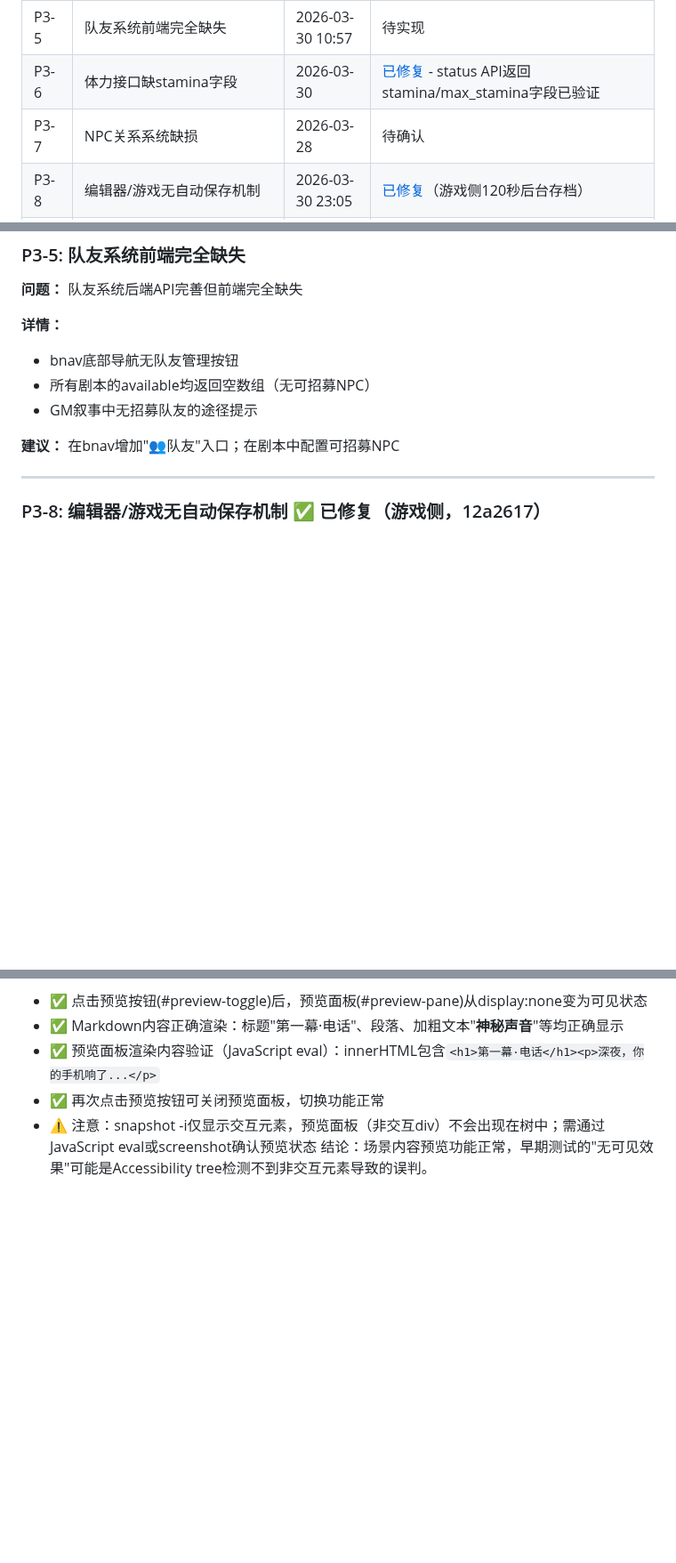
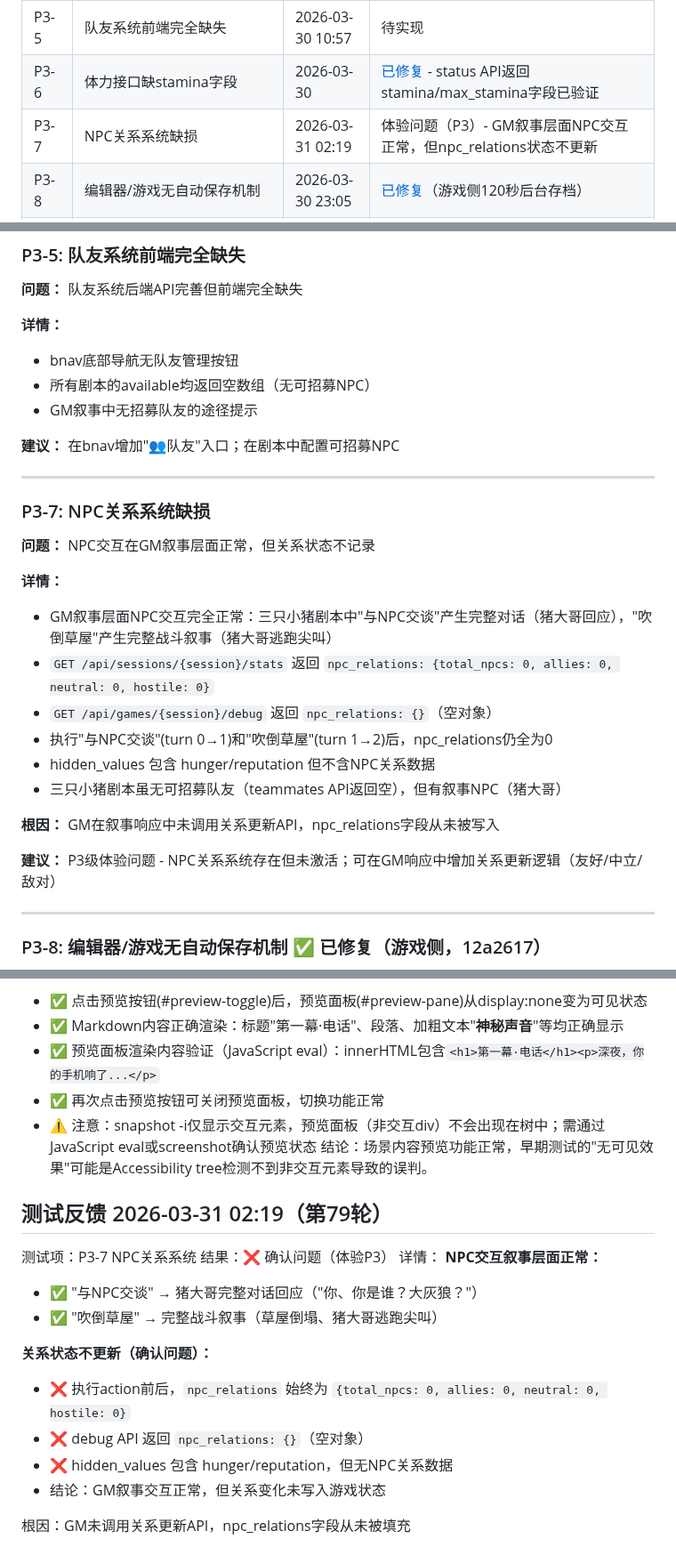
Before and after one commit to gtx1049/RPGAgent, a Markdown page: debug.md, 3 parts joined by grey strips. Shown at 89% size. GitHub-like rendering; blank space fills up the shorter version.

Commit message:
第79轮测试：P3-7 NPC关系系统验证 - GM叙事交互正常但关系状态不更新
测试项：P3-7 NPC关系系统
- 与NPC交谈：猪大哥完整对话回应 ✅
- 吹倒草屋：完整战斗叙事 ✅
- npc_relations状态：始终为{total_npcs:0, allies:0, neutral:0, hostile:0} ❌
- debug API：npc_relations: {}（空对象）❌

根因：GM叙事响应中未调用关系更新API，npc_relations字段从未被填充
P3级体验问题

```diff
--- a/debug.md
+++ b/debug.md
@@ -41,7 +41,7 @@
 | P3-4 | 移动端侧边栏JS间歇性失灵 | 2026-03-30 10:25 | [已修复](https://github.com/gaotianxing/RPGAgent/commit/0c7c7d7) - toggleMobileSidebar添加try-catch+addEventListener备份绑定 |
 | P3-5 | 队友系统前端完全缺失 | 2026-03-30 10:57 | 待实现 |
 | P3-6 | 体力接口缺stamina字段 | 2026-03-30 | [已修复](https://github.com/gaotianxing/RPGAgent/commit/8695735) - status API返回stamina/max_stamina字段已验证
-| P3-7 | NPC关系系统缺损 | 2026-03-28 | 待确认 |
+| P3-7 | NPC关系系统缺损 | 2026-03-31 02:19 | 体验问题（P3）- GM叙事层面NPC交互正常，但npc_relations状态不更新 |
 | P3-8 | 编辑器/游戏无自动保存机制 | 2026-03-30 23:05 | [已修复](https://github.com/gaotianxing/RPGAgent/commit/12a2617)（游戏侧120秒后台存档） |
 | P3-9 | 场景删除API路径勘误（旧路径404，实际路径可用） | 2026-03-30 12:38 | ✅ 已关闭 - commit 21fe6b1 |
 | P3-10 | API路径不一致（sessions/games前缀混用） | 2026-03-30 12:57 | 待规范 |
@@ -291,6 +291,24 @@
 - GM叙事中无招募队友的途径提示
 
 **建议：** 在bnav增加"👥队友"入口；在剧本中配置可招募NPC
+
+---
+
+### P3-7: NPC关系系统缺损
+
+**问题：** NPC交互在GM叙事层面正常，但关系状态不记录
+
+**详情：**
+- GM叙事层面NPC交互完全正常：三只小猪剧本中"与NPC交谈"产生完整对话（猪大哥回应），"吹倒草屋"产生完整战斗叙事（猪大哥逃跑尖叫）
+- `GET /api/sessions/{session}/stats` 返回 `npc_relations: {total_npcs: 0, allies: 0, neutral: 0, hostile: 0}`
+- `GET /api/games/{session}/debug` 返回 `npc_relations: {}`（空对象）
+- 执行"与NPC交谈"(turn 0→1)和"吹倒草屋"(turn 1→2)后，npc_relations仍全为0
+- hidden_values 包含 hunger/reputation 但不含NPC关系数据
+- 三只小猪剧本虽无可招募队友（teammates API返回空），但有叙事NPC（猪大哥）
+
+**根因：** GM在叙事响应中未调用关系更新API，npc_relations字段从未被写入
+
+**建议：** P3级体验问题 - NPC关系系统存在但未激活；可在GM响应中增加关系更新逻辑（友好/中立/敌对）
 
 ---
 
@@ -1292,3 +1310,19 @@
 - ✅ 再次点击预览按钮可关闭预览面板，切换功能正常
 - ⚠️ 注意：snapshot -i仅显示交互元素，预览面板（非交互div）不会出现在树中；需通过JavaScript eval或screenshot确认预览状态
 结论：场景内容预览功能正常，早期测试的"无可见效果"可能是Accessibility tree检测不到非交互元素导致的误判。
+
+## 测试反馈 2026-03-31 02:19（第79轮）
+测试项：P3-7 NPC关系系统
+结果：❌ 确认问题（体验P3）
+详情：
+**NPC交互叙事层面正常：**
+- ✅ "与NPC交谈" → 猪大哥完整对话回应（"你、你是谁？大灰狼？"）
+- ✅ "吹倒草屋" → 完整战斗叙事（草屋倒塌、猪大哥逃跑尖叫）
+
+**关系状态不更新（确认问题）：**
+- ❌ 执行action前后，`npc_relations` 始终为 `{total_npcs: 0, allies: 0, neutral: 0, hostile: 0}`
+- ❌ debug API 返回 `npc_relations: {}`（空对象）
+- ❌ hidden_values 包含 hunger/reputation，但无NPC关系数据
+- 结论：GM叙事交互正常，但关系变化未写入游戏状态
+
+根因：GM未调用关系更新API，npc_relations字段从未被填充
```
Also changed, not shown: totest.md (+10 -0 lines).
